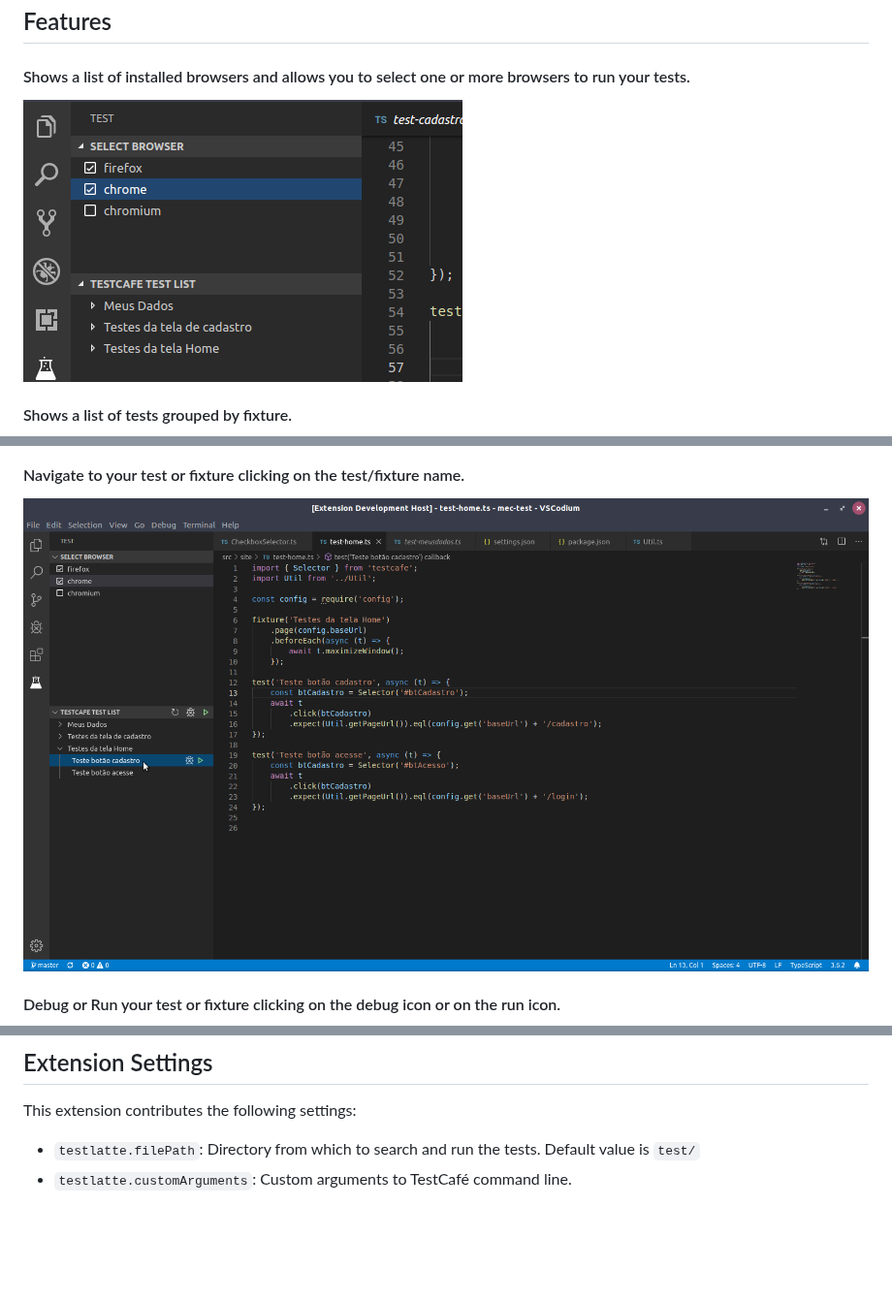
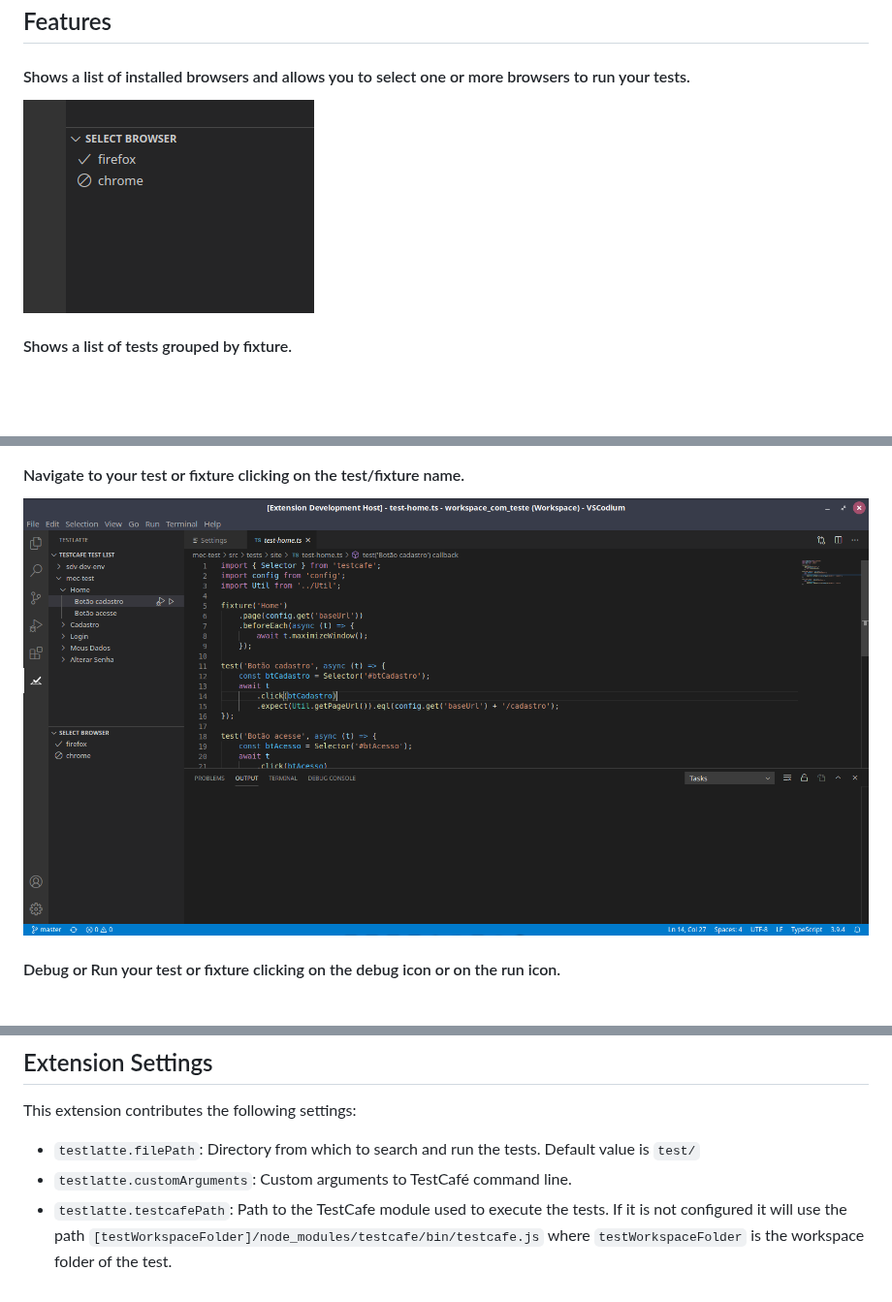
Before and after one commit to Selminha/testlatte, a Markdown page: README.md, 3 parts joined by grey strips. Shown at 97% size. Rendered like a GitHub page; pictures changed too: images/browser-list.png, images/navigate.png; blank space fills up the shorter version.

```diff
--- a/README.md
+++ b/README.md
@@ -41,3 +41,4 @@ This extension contributes the following settings:
 
 * `testlatte.filePath`: Directory from which to search and run the tests. Default value is `test/`
 * `testlatte.customArguments`: Custom arguments to TestCafé command line.
+* `testlatte.testcafePath`: Path to the TestCafe module used to execute the tests. If it is not configured it will use the path `[testWorkspaceFolder]/node_modules/testcafe/bin/testcafe.js` where `testWorkspaceFolder` is the workspace folder of the test.
```
